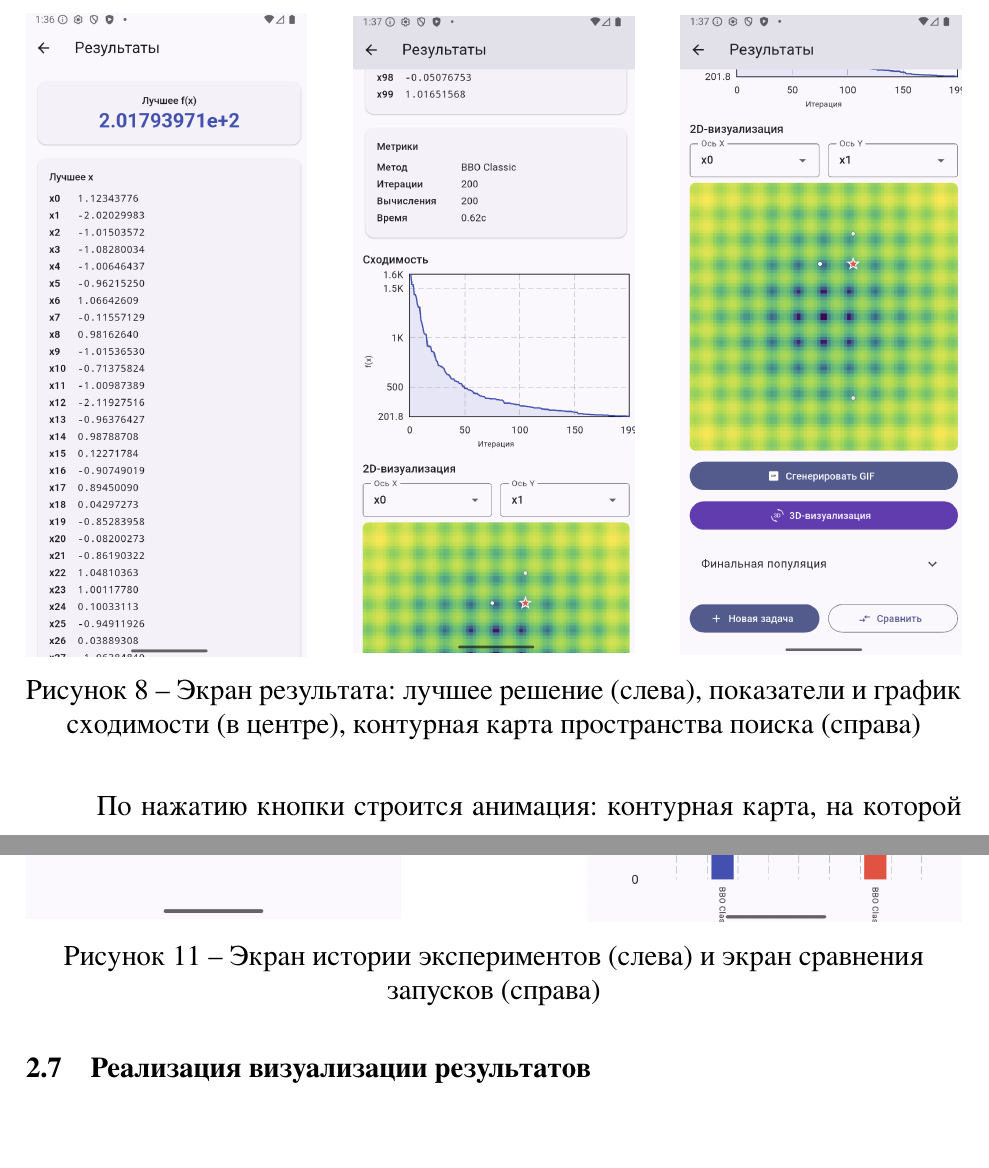
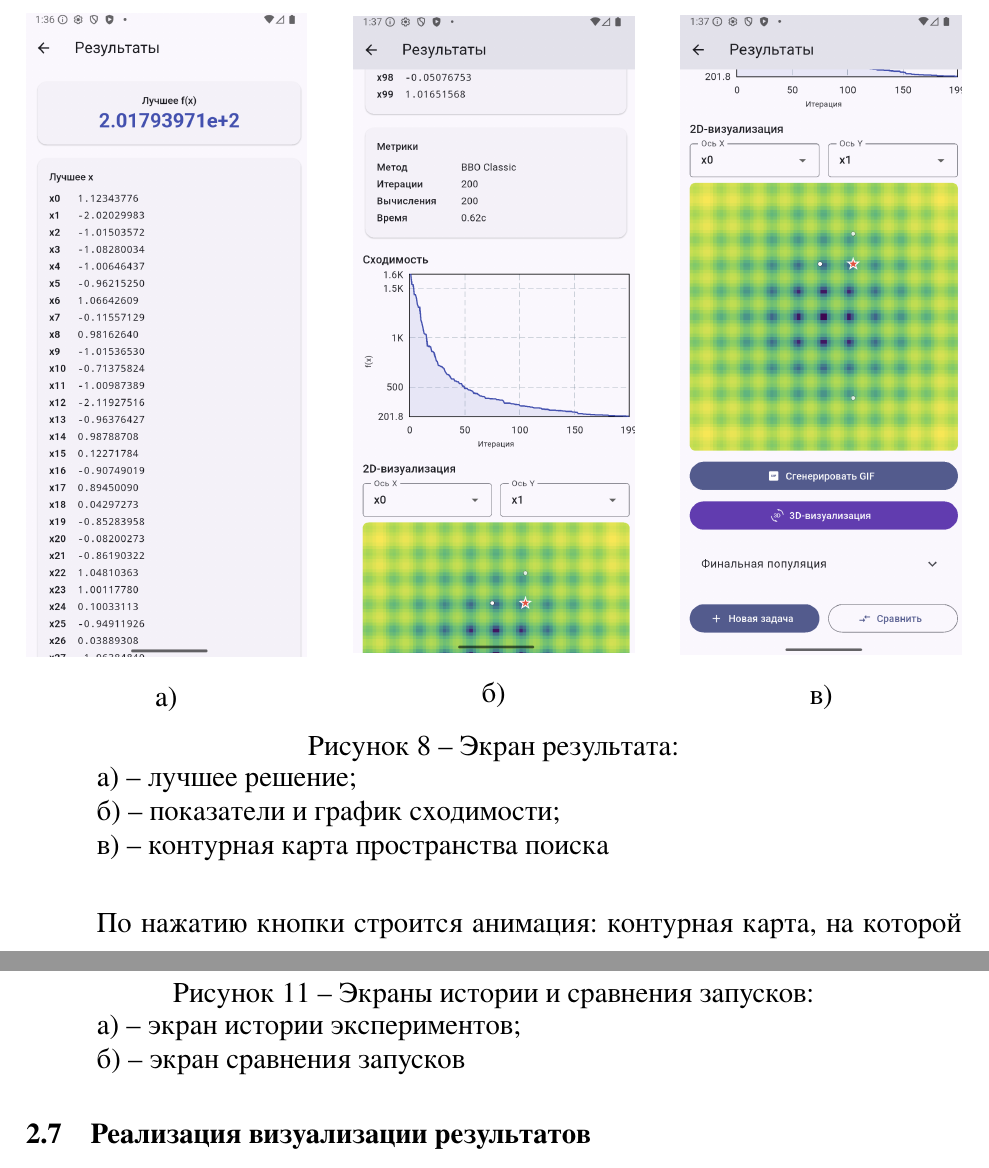
Before and after one commit to oFem1m/diploma, a LaTeX document (PGP/pgp.tex): two parts of pages 34 and 37 of 46, joined at a grey line, cut at the place of the change, the shorter picture padded with empty space. The pictures show the PDF file PGP/pgp.pdf that the author committed with the source.

Commit message:
pgp edited (images)

```diff
--- a/PGP/pgp.tex
+++ b/PGP/pgp.tex
@@ -1260,16 +1270,21 @@ case WsJobProgress(:final data):
 \begin{figure}[H]
   \centering
   \begin{minipage}{0.3\linewidth}\centering
-    \includegraphics[width=\linewidth]{screens/screen_results1.png}
+    \includegraphics[width=\linewidth]{screens/screen_results1.png}\\[4pt]
+    а)
   \end{minipage}\hfill
   \begin{minipage}{0.3\linewidth}\centering
-    \includegraphics[width=\linewidth]{screens/screen_results2.png}
+    \includegraphics[width=\linewidth]{screens/screen_results2.png}\\[4pt]
+    б)
   \end{minipage}\hfill
   \begin{minipage}{0.3\linewidth}\centering
-    \includegraphics[width=\linewidth]{screens/screen_results3.png}
+    \includegraphics[width=\linewidth]{screens/screen_results3.png}\\[4pt]
+    в)
   \end{minipage}
-  \caption{Экран результата: лучшее решение (слева), показатели и график сходимости (в центре), контурная
-  карта пространства поиска (справа)}
+  \caption{Экран результата:\figitems{%
+  \hspace*{1.25cm}а) -- лучшее решение;\protect\\
+  \hspace*{1.25cm}б) -- показатели и график сходимости;\protect\\
+  \hspace*{1.25cm}в) -- контурная карта пространства поиска}}
   \label{fig:screen-results}
 \end{figure}
 
@@ -1313,12 +1328,16 @@ case WsJobProgress(:final data):
 \begin{figure}[H]
   \centering
   \begin{minipage}{0.4\linewidth}\centering
-    \includegraphics[width=\linewidth]{screens/screen_history.png}
+    \includegraphics[width=\linewidth]{screens/screen_history.png}\\[4pt]
+    а)
   \end{minipage}\hfill
   \begin{minipage}{0.4\linewidth}\centering
-    \includegraphics[width=\linewidth]{screens/screen_comparison.png}
+    \includegraphics[width=\linewidth]{screens/screen_comparison.png}\\[4pt]
+    б)
   \end{minipage}
-  \caption{Экран истории экспериментов (слева) и экран сравнения запусков (справа)}
+  \caption{Экраны истории и сравнения запусков:\figitems{%
+  \hspace*{1.25cm}а) -- экран истории экспериментов;\protect\\
+  \hspace*{1.25cm}б) -- экран сравнения запусков}}
   \label{fig:screen-history}
 \end{figure}
 
```
Also changed, not shown: PGP/pgp.pdf, PGP/pgp.tex (20 more changed lines).
